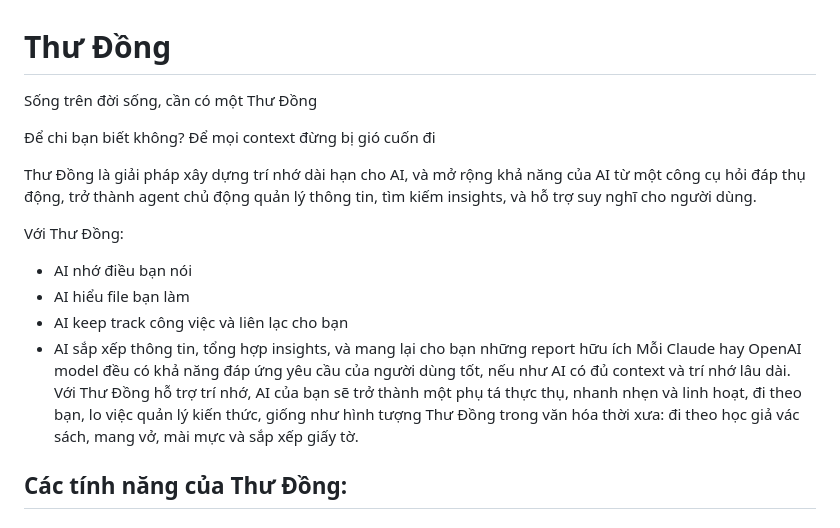
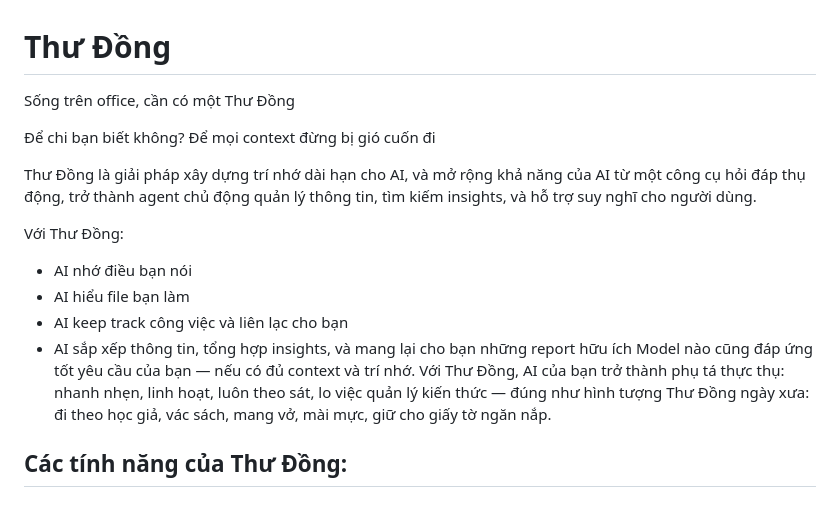
Before and after one commit to PhatChenh/ai_kms, a Markdown page: README.md, the part around the change. GitHub-like rendering.

```diff
--- a/README.md
+++ b/README.md
@@ -1,5 +1,6 @@
 # Thư Đồng
-Sống trên đời sống, cần có một Thư Đồng
+
+Sống trên office, cần có một Thư Đồng
 
 Để chi bạn biết không? Để mọi context đừng bị gió cuốn đi
 
@@ -10,7 +11,7 @@ Với Thư Đồng:
 - AI hiểu file bạn làm
 - AI keep track công việc và liên lạc cho bạn
 - AI sắp xếp thông tin, tổng hợp insights, và mang lại cho bạn những report hữu ích
-Mỗi Claude hay OpenAI model đều có khả năng đáp ứng yêu cầu của người dùng tốt, nếu như AI có đủ context và trí nhớ lâu dài. Với Thư Đồng hỗ trợ trí nhớ, AI của bạn sẽ trở thành một phụ tá thực thụ, nhanh nhẹn và linh hoạt, đi theo bạn, lo việc quản lý kiến thức, giống như hình tượng Thư Đồng trong văn hóa thời xưa: đi theo học giả vác sách, mang vở, mài mực và sắp xếp giấy tờ.
+Model nào cũng đáp ứng tốt yêu cầu của bạn — nếu có đủ context và trí nhớ. Với Thư Đồng, AI của bạn trở thành phụ tá thực thụ: nhanh nhẹn, linh hoạt, luôn theo sát, lo việc quản lý kiến thức — đúng như hình tượng Thư Đồng ngày xưa: đi theo học giả, vác sách, mang vở, mài mực, giữ cho giấy tờ ngăn nắp.
 
 
 
```
